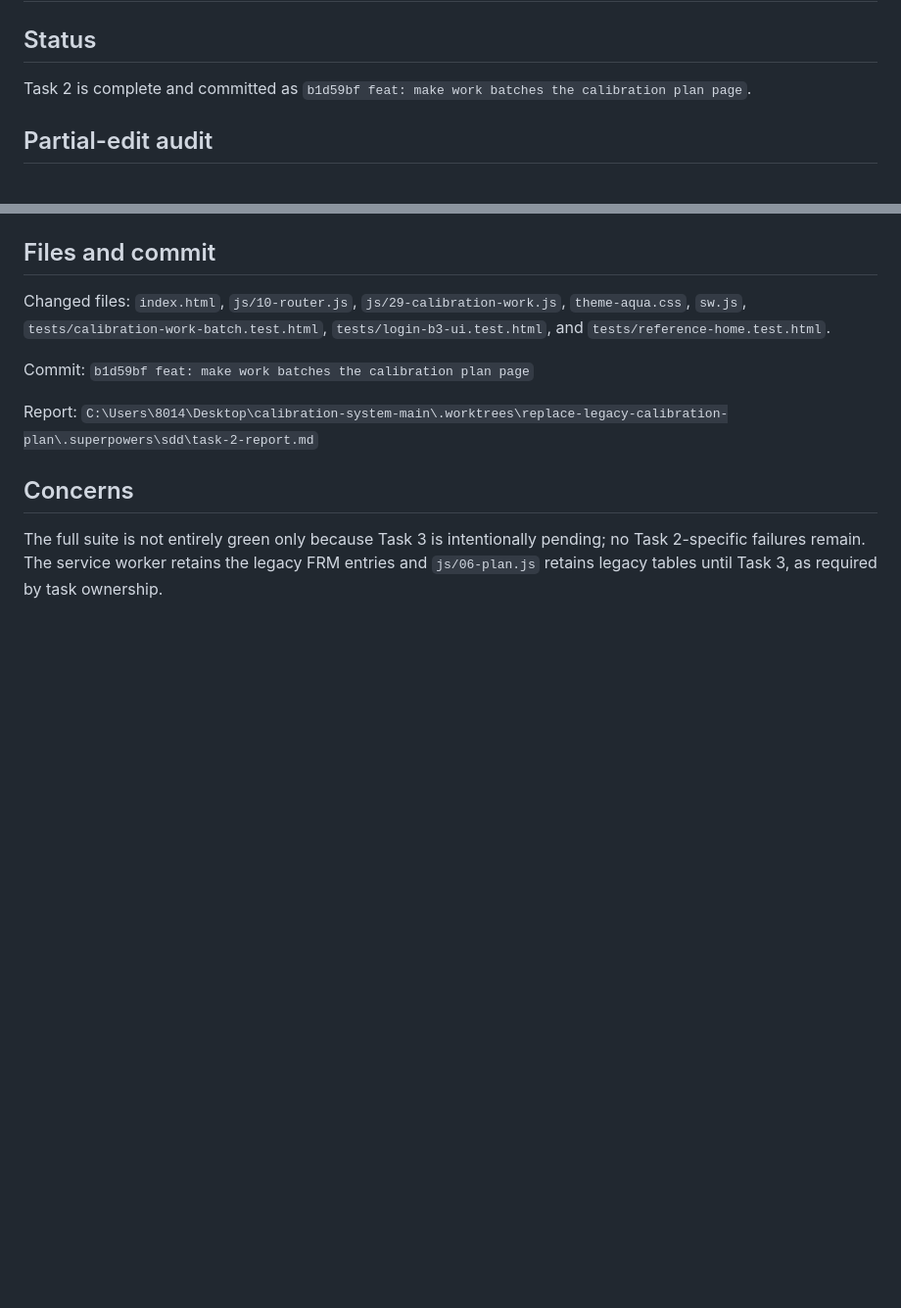
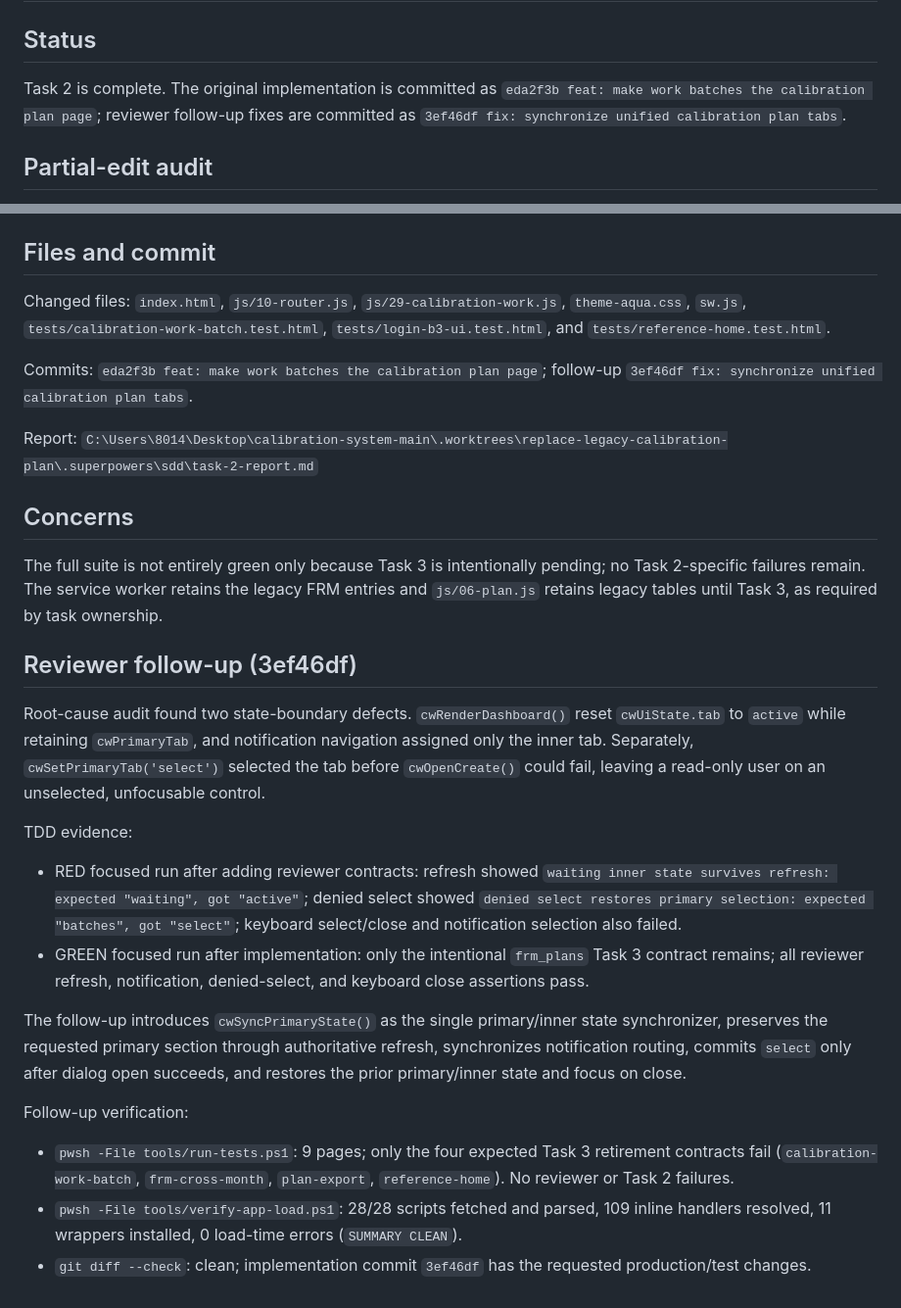
Before and after one commit to calibration01-EIB/calibration-system, a Markdown page: .superpowers/sdd/task-2-report.md, 2 parts joined by grey strips. Shown at 98% size. Rendered like a GitHub page; blank space fills up the shorter version.

Commit message:
docs: record calibration plan reviewer fixes

```diff
--- a/.superpowers/sdd/task-2-report.md
+++ b/.superpowers/sdd/task-2-report.md
@@ -2,7 +2,7 @@
 
 ## Status
 
-Task 2 is complete and committed as `b1d59bf feat: make work batches the calibration plan page`.
+Task 2 is complete. The original implementation is committed as `eda2f3b feat: make work batches the calibration plan page`; reviewer follow-up fixes are committed as `3ef46df fix: synchronize unified calibration plan tabs`.
 
 ## Partial-edit audit
 
@@ -46,10 +46,27 @@ Final commands:
 
 Changed files: `index.html`, `js/10-router.js`, `js/29-calibration-work.js`, `theme-aqua.css`, `sw.js`, `tests/calibration-work-batch.test.html`, `tests/login-b3-ui.test.html`, and `tests/reference-home.test.html`.
 
-Commit: `b1d59bf feat: make work batches the calibration plan page`
+Commits: `eda2f3b feat: make work batches the calibration plan page`; follow-up `3ef46df fix: synchronize unified calibration plan tabs`.
 
 Report: `C:\Users\8014\Desktop\calibration-system-main\.worktrees\replace-legacy-calibration-plan\.superpowers\sdd\task-2-report.md`
 
 ## Concerns
 
 The full suite is not entirely green only because Task 3 is intentionally pending; no Task 2-specific failures remain. The service worker retains the legacy FRM entries and `js/06-plan.js` retains legacy tables until Task 3, as required by task ownership.
+
+## Reviewer follow-up (3ef46df)
+
+Root-cause audit found two state-boundary defects. `cwRenderDashboard()` reset `cwUiState.tab` to `active` while retaining `cwPrimaryTab`, and notification navigation assigned only the inner tab. Separately, `cwSetPrimaryTab('select')` selected the tab before `cwOpenCreate()` could fail, leaving a read-only user on an unselected, unfocusable control.
+
+TDD evidence:
+
+- RED focused run after adding reviewer contracts: refresh showed `waiting inner state survives refresh: expected "waiting", got "active"`; denied select showed `denied select restores primary selection: expected "batches", got "select"`; keyboard select/close and notification selection also failed.
+- GREEN focused run after implementation: only the intentional `frm_plans` Task 3 contract remains; all reviewer refresh, notification, denied-select, and keyboard close assertions pass.
+
+The follow-up introduces `cwSyncPrimaryState()` as the single primary/inner state synchronizer, preserves the requested primary section through authoritative refresh, synchronizes notification routing, commits `select` only after dialog open succeeds, and restores the prior primary/inner state and focus on close.
+
+Follow-up verification:
+
+- `pwsh -File tools/run-tests.ps1`: 9 pages; only the four expected Task 3 retirement contracts fail (`calibration-work-batch`, `frm-cross-month`, `plan-export`, `reference-home`). No reviewer or Task 2 failures.
+- `pwsh -File tools/verify-app-load.ps1`: 28/28 scripts fetched and parsed, 109 inline handlers resolved, 11 wrappers installed, 0 load-time errors (`SUMMARY CLEAN`).
+- `git diff --check`: clean; implementation commit `3ef46df` has the requested production/test changes.
```
